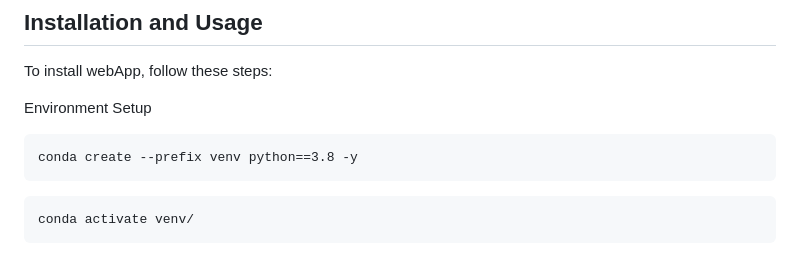
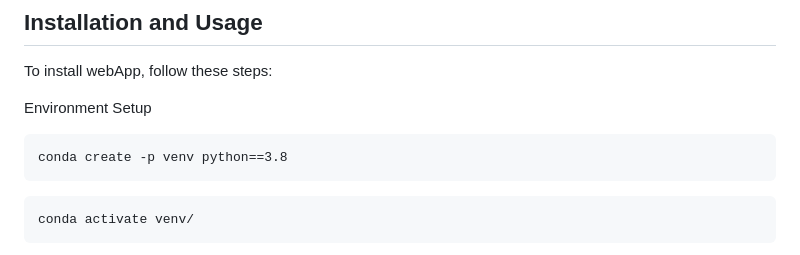
Before and after one commit to ankitrajput77/DiamondPricePrediction, a Markdown page: README.md, the part around the change. GitHub-like rendering.

````diff
--- a/README.md
+++ b/README.md
@@ -17,7 +17,7 @@ To install webApp, follow these steps:
 
 Environment Setup
 ```
-conda create --prefix venv python==3.8 -y
+conda create -p venv python==3.8
 ```
 ```
 conda activate venv/
````
